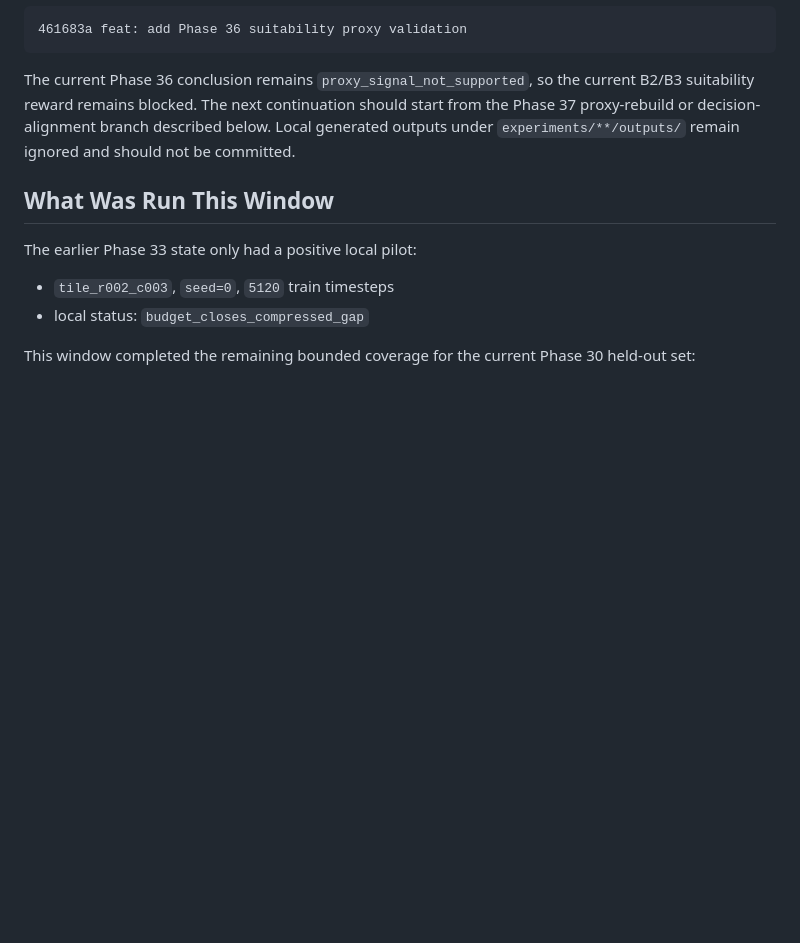
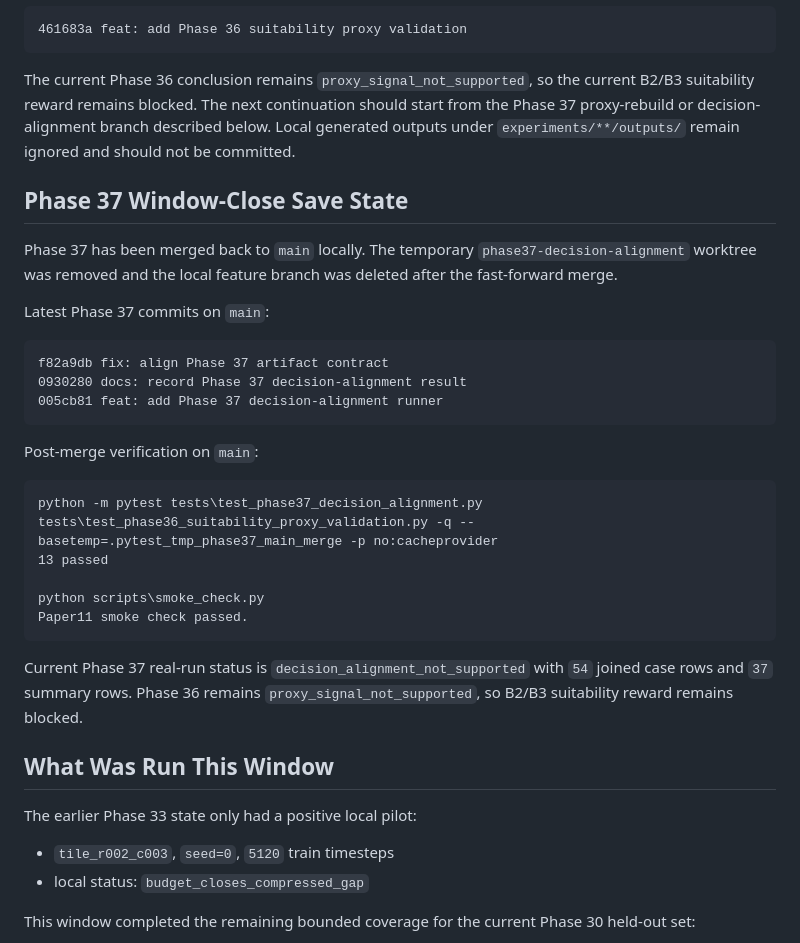
Before and after one commit to zhouning/paper11-geofm-farmland-suitability-rl, a Markdown page: docs/superpowers/phase33_current_progress_handoff.md, the part around the change. Drawn GitHub-style; blank space fills up the shorter version.

Commit message:
docs: record Phase 37 merge handoff save

````diff
--- a/docs/superpowers/phase33_current_progress_handoff.md
+++ b/docs/superpowers/phase33_current_progress_handoff.md
@@ -31,6 +31,33 @@ start from the Phase 37 proxy-rebuild or decision-alignment branch described
 below. Local generated outputs under `experiments/**/outputs/` remain ignored
 and should not be committed.
 
+## Phase 37 Window-Close Save State
+
+Phase 37 has been merged back to `main` locally. The temporary
+`phase37-decision-alignment` worktree was removed and the local feature branch
+was deleted after the fast-forward merge.
+
+Latest Phase 37 commits on `main`:
+
+```text
+f82a9db fix: align Phase 37 artifact contract
+0930280 docs: record Phase 37 decision-alignment result
+005cb81 feat: add Phase 37 decision-alignment runner
+```
+
+Post-merge verification on `main`:
+
+```text
+python -m pytest tests\test_phase37_decision_alignment.py tests\test_phase36_suitability_proxy_validation.py -q --basetemp=.pytest_tmp_phase37_main_merge -p no:cacheprovider
+13 passed
+
+python scripts\smoke_check.py
+Paper11 smoke check passed.
+```
+
+Current Phase 37 real-run status is `decision_alignment_not_supported` with
+`54` joined case rows and `37` summary rows. Phase 36 remains
+`proxy_signal_not_supported`, so B2/B3 suitability reward remains blocked.
 ## What Was Run This Window
 
 The earlier Phase 33 state only had a positive local pilot:
````
